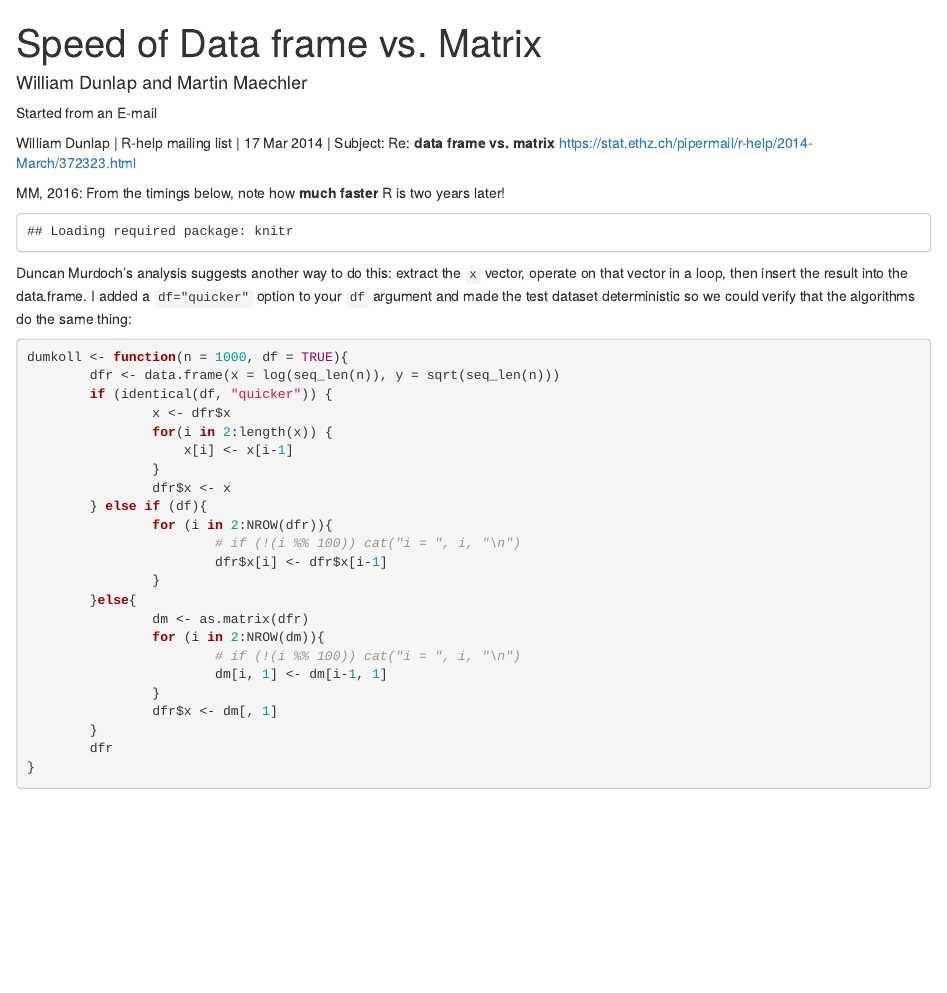
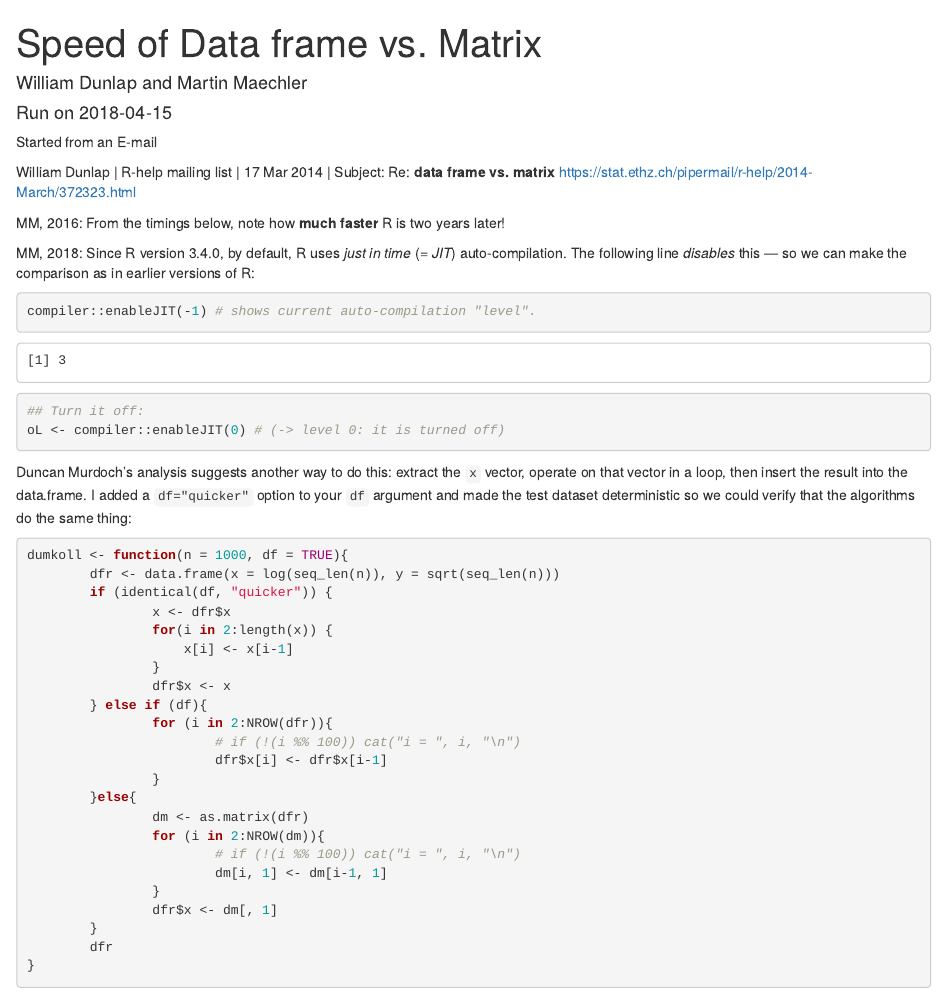
Before and after one commit to mmaechler/ProgRRR, an R Markdown document (ETH/R/matrix_df_timing.Rmd): the page in a window 1100 px wide, from its top. Rendered offline with R 4.5, knitr and Pandoc, with nearby package versions; code that draws random numbers runs with fixed seeds of ours.

Commit message:
disable JIT -- so the compiler "difference" becomes visible

````diff
--- a/ETH/R/matrix_df_timing.Rmd
+++ b/ETH/R/matrix_df_timing.Rmd
@@ -2,6 +2,7 @@
 title: Speed of  Data frame  vs.  Matrix
 output: html_document
 author: William Dunlap and Martin Maechler
+date: Run on `r Sys.Date()`
 ---
 
 Started from an E-mail
@@ -12,10 +13,18 @@ William Dunlap | R-help mailing list | 17 Mar 2014 | Subject: Re: **data frame v
 MM, 2016: From the timings below, note how **much faster** R is two years later!
 
 ```{r, echo=FALSE}
-require(knitr)
+library(knitr)
 opts_chunk$set(comment = NA, ## do not prepend all outputs with "##"
                tidy=FALSE)   ## do leave the source as _I_ have formatted them
 ## tidy=FALSE : important here, because it even *wraps* some comments into one line
+```
+
+MM, 2018: Since R version 3.4.0, by default, R uses *just in time* (= _JIT_) auto-compilation.
+The following line *disables* this --- so we can make the comparison as in earlier versions of R:
+```{r, disable-JIT}
+compiler::enableJIT(-1) # shows current auto-compilation "level".
+## Turn it off:
+oL <- compiler::enableJIT(0) # (-> level 0: it is turned off)
 ```
 
 Duncan Murdoch's analysis suggests another way to do this:
````
